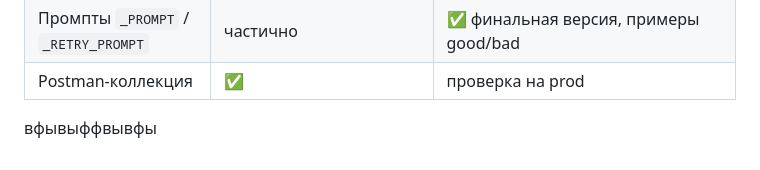
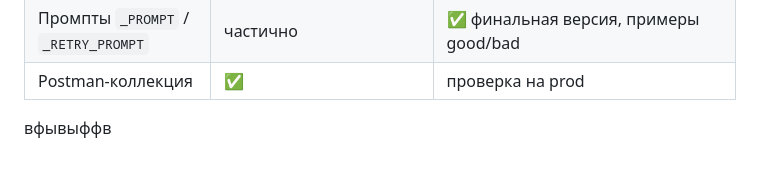
Before and after one commit to HernandezArtem/developer-landing-api, a Markdown page: README.md, the part around the change. GitHub-like rendering.

```diff
--- a/README.md
+++ b/README.md
@@ -582,4 +582,4 @@ Fallback при недоступности API. BackgroundTasks для SMTP —
 | Промпты `_PROMPT` / `_RETRY_PROMPT` | частично | ✅ финальная версия, примеры good/bad |
 | Postman-коллекция | ✅ | проверка на prod |
 
- вфывыффвывфы
+ вфывыффв
```
